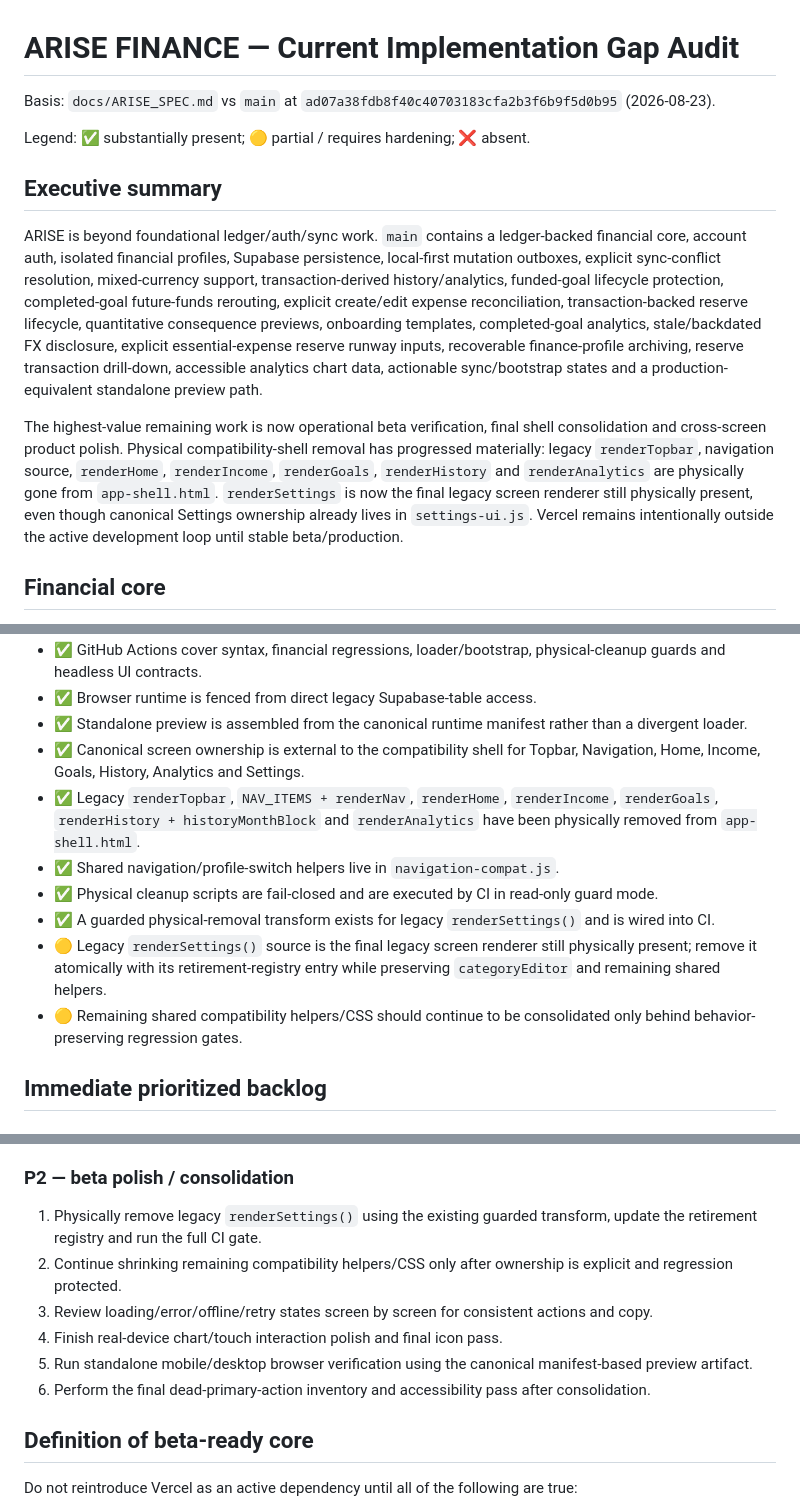
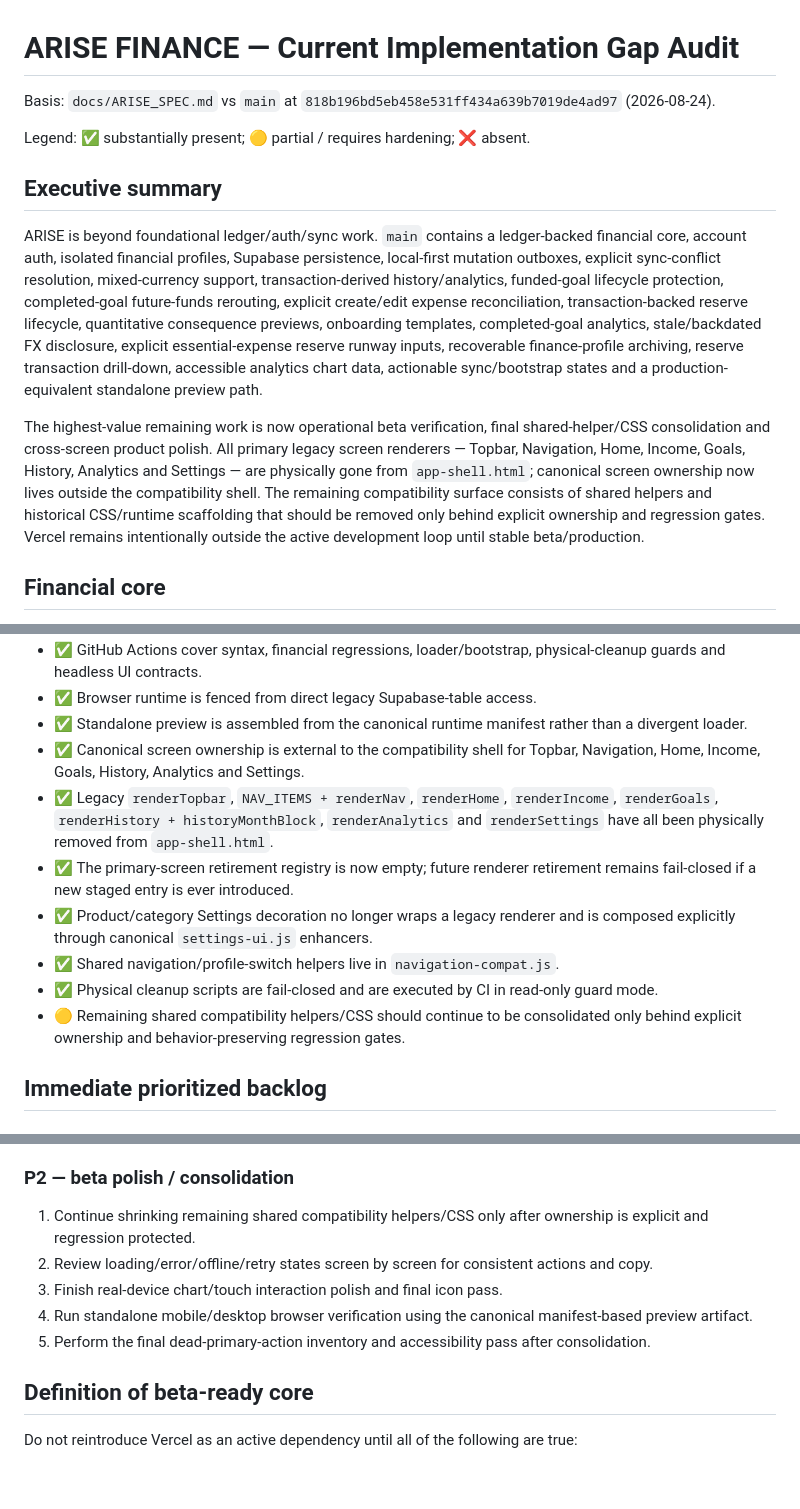
Before and after one commit to zazsoulz/ARISE-FINANCE, a Markdown page: docs/ARISE_AUDIT.md, 3 parts joined by grey strips. Rendered like a GitHub page; blank space fills up the shorter version.

Commit message:
Sync audit after final screen renderer retirement

```diff
--- a/docs/ARISE_AUDIT.md
+++ b/docs/ARISE_AUDIT.md
@@ -1,13 +1,13 @@
 # ARISE FINANCE — Current Implementation Gap Audit
 
-Basis: `docs/ARISE_SPEC.md` vs `main` at `ad07a38fdb8f40c40703183cfa2b3f6b9f5d0b95` (2026-08-23).
+Basis: `docs/ARISE_SPEC.md` vs `main` at `818b196bd5eb458e531ff434a639b7019de4ad97` (2026-08-24).
 
 Legend: ✅ substantially present; 🟡 partial / requires hardening; ❌ absent.
 
 ## Executive summary
 ARISE is beyond foundational ledger/auth/sync work. `main` contains a ledger-backed financial core, account auth, isolated financial profiles, Supabase persistence, local-first mutation outboxes, explicit sync-conflict resolution, mixed-currency support, transaction-derived history/analytics, funded-goal lifecycle protection, completed-goal future-funds rerouting, explicit create/edit expense reconciliation, transaction-backed reserve lifecycle, quantitative consequence previews, onboarding templates, completed-goal analytics, stale/backdated FX disclosure, explicit essential-expense reserve runway inputs, recoverable finance-profile archiving, reserve transaction drill-down, accessible analytics chart data, actionable sync/bootstrap states and a production-equivalent standalone preview path.
 
-The highest-value remaining work is now operational beta verification, final shell consolidation and cross-screen product polish. Physical compatibility-shell removal has progressed materially: legacy `renderTopbar`, navigation source, `renderHome`, `renderIncome`, `renderGoals`, `renderHistory` and `renderAnalytics` are physically gone from `app-shell.html`. `renderSettings` is now the final legacy screen renderer still physically present, even though canonical Settings ownership already lives in `settings-ui.js`. Vercel remains intentionally outside the active development loop until stable beta/production.
+The highest-value remaining work is now operational beta verification, final shared-helper/CSS consolidation and cross-screen product polish. All primary legacy screen renderers — Topbar, Navigation, Home, Income, Goals, History, Analytics and Settings — are physically gone from `app-shell.html`; canonical screen ownership now lives outside the compatibility shell. The remaining compatibility surface consists of shared helpers and historical CSS/runtime scaffolding that should be removed only behind explicit ownership and regression gates. Vercel remains intentionally outside the active development loop until stable beta/production.
 
 ## Financial core
 - ✅ One effective financial calculation source of truth is used at runtime.
@@ -155,12 +155,12 @@ The highest-value remaining work is now operational beta verification, final she
 - ✅ Browser runtime is fenced from direct legacy Supabase-table access.
 - ✅ Standalone preview is assembled from the canonical runtime manifest rather than a divergent loader.
 - ✅ Canonical screen ownership is external to the compatibility shell for Topbar, Navigation, Home, Income, Goals, History, Analytics and Settings.
-- ✅ Legacy `renderTopbar`, `NAV_ITEMS + renderNav`, `renderHome`, `renderIncome`, `renderGoals`, `renderHistory + historyMonthBlock` and `renderAnalytics` have been physically removed from `app-shell.html`.
+- ✅ Legacy `renderTopbar`, `NAV_ITEMS + renderNav`, `renderHome`, `renderIncome`, `renderGoals`, `renderHistory + historyMonthBlock`, `renderAnalytics` and `renderSettings` have all been physically removed from `app-shell.html`.
+- ✅ The primary-screen retirement registry is now empty; future renderer retirement remains fail-closed if a new staged entry is ever introduced.
+- ✅ Product/category Settings decoration no longer wraps a legacy renderer and is composed explicitly through canonical `settings-ui.js` enhancers.
 - ✅ Shared navigation/profile-switch helpers live in `navigation-compat.js`.
 - ✅ Physical cleanup scripts are fail-closed and are executed by CI in read-only guard mode.
-- ✅ A guarded physical-removal transform exists for legacy `renderSettings()` and is wired into CI.
-- 🟡 Legacy `renderSettings()` source is the final legacy screen renderer still physically present; remove it atomically with its retirement-registry entry while preserving `categoryEditor` and remaining shared helpers.
-- 🟡 Remaining shared compatibility helpers/CSS should continue to be consolidated only behind behavior-preserving regression gates.
+- 🟡 Remaining shared compatibility helpers/CSS should continue to be consolidated only behind explicit ownership and behavior-preserving regression gates.
 
 ## Immediate prioritized backlog
 ### P0 — beta correctness/hardening
@@ -174,12 +174,11 @@ The highest-value remaining work is now operational beta verification, final she
 3. Keep consequence previews quantitative only where the calculation is deterministic and useful.
 
 ### P2 — beta polish / consolidation
-1. Physically remove legacy `renderSettings()` using the existing guarded transform, update the retirement registry and run the full CI gate.
-2. Continue shrinking remaining compatibility helpers/CSS only after ownership is explicit and regression protected.
-3. Review loading/error/offline/retry states screen by screen for consistent actions and copy.
-4. Finish real-device chart/touch interaction polish and final icon pass.
-5. Run standalone mobile/desktop browser verification using the canonical manifest-based preview artifact.
-6. Perform the final dead-primary-action inventory and accessibility pass after consolidation.
+1. Continue shrinking remaining shared compatibility helpers/CSS only after ownership is explicit and regression protected.
+2. Review loading/error/offline/retry states screen by screen for consistent actions and copy.
+3. Finish real-device chart/touch interaction polish and final icon pass.
+4. Run standalone mobile/desktop browser verification using the canonical manifest-based preview artifact.
+5. Perform the final dead-primary-action inventory and accessibility pass after consolidation.
 
 ## Definition of beta-ready core
 Do not reintroduce Vercel as an active dependency until all of the following are true:
```
